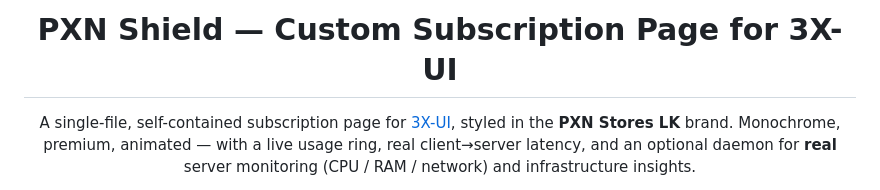
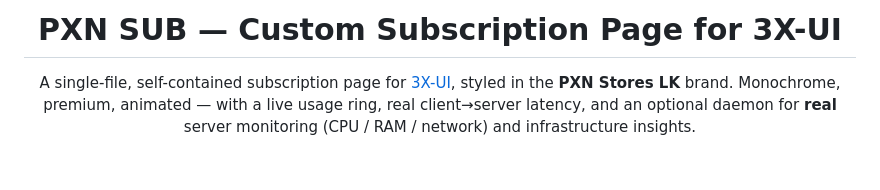
Before and after one commit to NightRiderr77/PXN-SUB, a Markdown page: README.md, the part around the change. GitHub-like rendering; blank space fills up the shorter version.

```diff
--- a/README.md
+++ b/README.md
@@ -1,6 +1,6 @@
 <div align="center">
 
-# PXN Shield — Custom Subscription Page for 3X-UI
+# PXN SUB — Custom Subscription Page for 3X-UI
 
 A single-file, self-contained subscription page for [3X-UI](https://github.com/MHSanaei/3x-ui),
 styled in the **PXN Stores LK** brand. Monochrome, premium, animated — with a live
```
